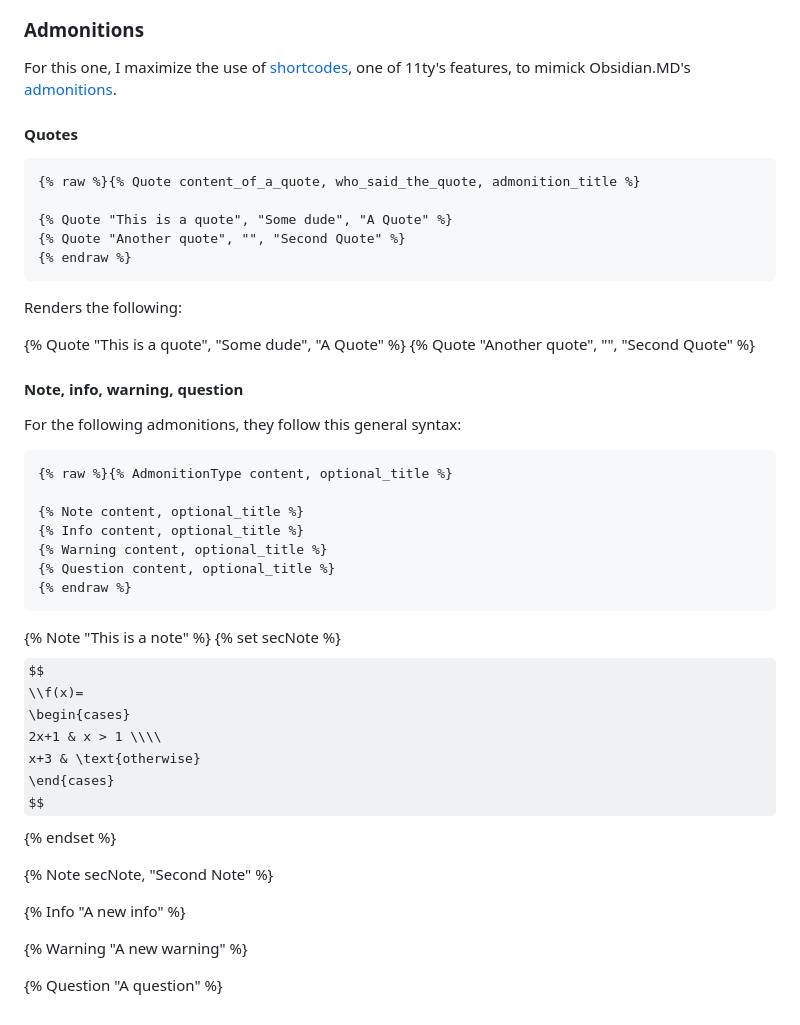
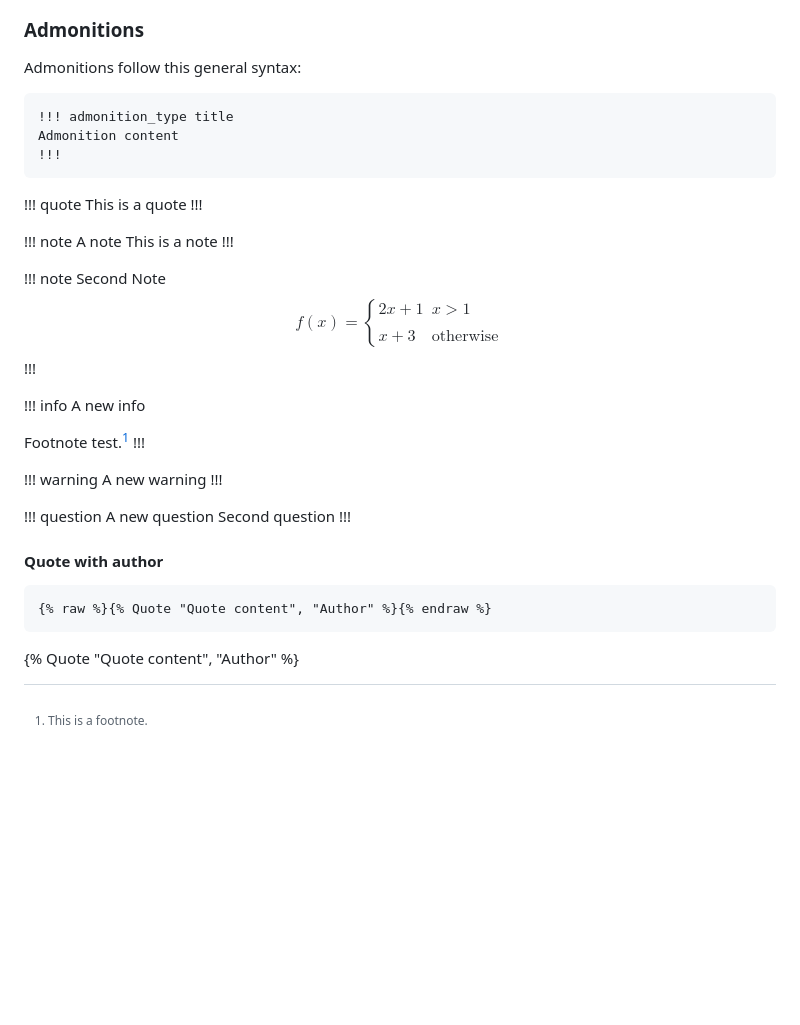
Before and after one commit to DatSudo/datweb, a Markdown page: src/posts/hello.md, the part around the change. Rendered like a GitHub page; some formulas as TeX source; blank space fills up the shorter version.

Commit message:
Update admonition section

````diff
--- a/src/posts/hello.md
+++ b/src/posts/hello.md
@@ -152,52 +152,53 @@ $$
 
 ### Admonitions
 
-For this one, I maximize the use of [shortcodes](https://www.11ty.dev/docs/shortcodes/), one of 11ty's features, to mimick Obsidian.MD's  [admonitions](https://notes.nicolevanderhoeven.com/Obsidian+Admonition).
-
-#### Quotes
+Admonitions follow this general syntax:
 
 ```md
-{% raw %}{% Quote content_of_a_quote, who_said_the_quote, admonition_title %}
-
-{% Quote "This is a quote", "Some dude", "A Quote" %}
-{% Quote "Another quote", "", "Second Quote" %}
-{% endraw %}
+!!! admonition_type title
+Admonition content
+!!!
 ```
 
-Renders the following:
+!!! quote
+This is a quote
+!!!
 
-{% Quote "This is a quote", "Some dude", "A Quote" %}
-{% Quote "Another quote", "", "Second Quote" %}
+!!! note A note
+This is a note
+!!!
 
-#### Note, info, warning, question
-
-For the following admonitions, they follow this general syntax:
-
-```md
-{% raw %}{% AdmonitionType content, optional_title %}
-
-{% Note content, optional_title %}
-{% Info content, optional_title %}
-{% Warning content, optional_title %}
-{% Question content, optional_title %}
-{% endraw %}
-```
-
-{% Note "This is a note" %}
-{% set secNote %}
+!!! note Second Note
 $$
-\\f(x)=
+f(x)=
 \begin{cases}
     2x+1 & x > 1 \\\\
     x+3 & \text{otherwise}
 \end{cases}
 $$
-{% endset %}
+!!!
 
-{% Note secNote, "Second Note" %}
+!!! info
+A new info
 
-{% Info "A new info" %}
+Footnote test.[^1]
+!!!
 
-{% Warning "A new warning" %}
+[^1]: This is a footnote.
 
-{% Question "A question" %}
+!!! warning
+A new warning
+!!!
+
+!!! question
+A new question
+Second question
+!!!
+
+#### Quote with author
+
+```md
+{% raw %}{% Quote "Quote content", "Author" %}{% endraw %}
+```
+
+{% Quote "Quote content", "Author" %}
````
